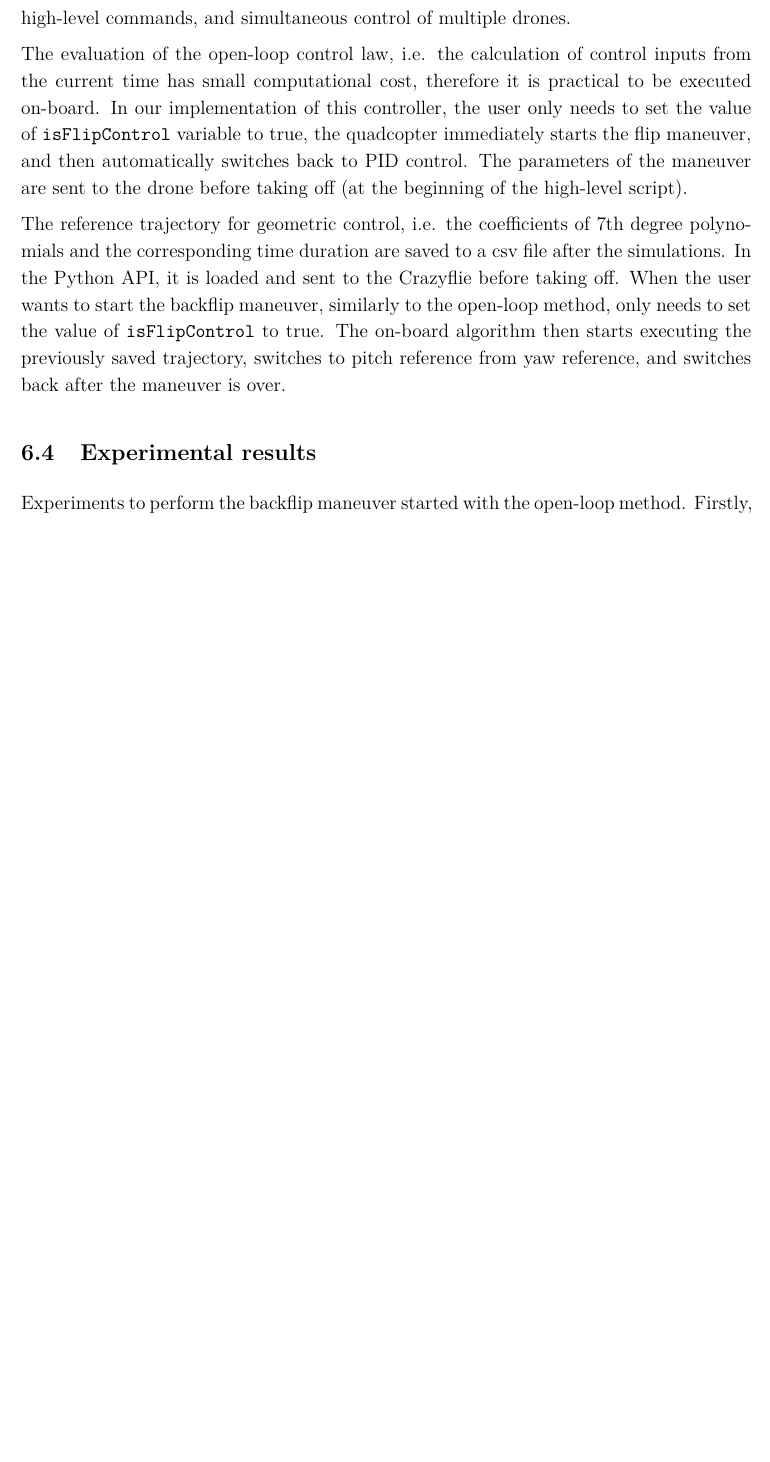
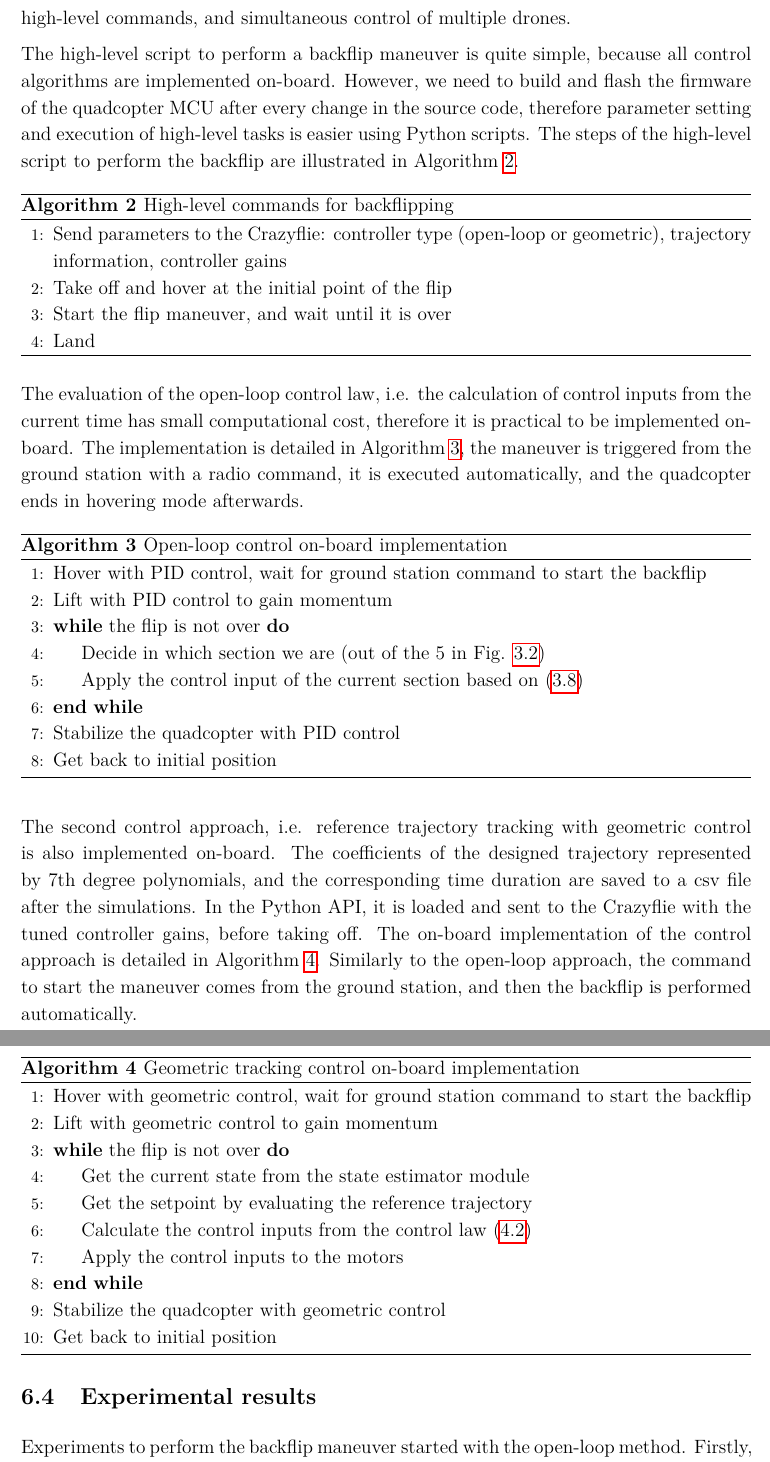
Before and after one commit to antalpeter1/TDK2021, a LaTeX document (doc/_main.tex, which reads doc/sec6-meas.tex): part of page 29 of 36 before the commit and two parts of pages 30 and 31 of 38 after it, the two joined at a grey line, cut so that both start at the same text, the shorter picture padded with empty space. Compiled offline with pdfLaTeX.

Commit message:
Add Algorithms to implementation, remove Differential flatness, emphasize control laws

```diff
--- a/doc/sec6-meas.tex
+++ b/doc/sec6-meas.tex
@@ -76,9 +76,56 @@ In the Crazyswarm framework (running on the workstation PC) there are built-in e
 
-Our own implementation is a modified version of Crazyswarm, available at the GitHub repository TDK2021/real\_quadcopter/crazyswarm\footnote{\url{https://github.com/antalpeter1999/TDK2021}}. Our main contributions are in the controller of the firmware (open-loop and geometric control), and in the Python API for high-level commands, and simultaneous control of multiple drones.
+Our own implementation is a modified version of Crazyswarm, available at the GitHub repository \verb+TDK2021/real_quadcopter/crazyswarm+\footnote{\url{https://github.com/antalpeter1999/TDK2021}}. Our main contributions are in the controller of the firmware (open-loop and geometric control), and in the Python API for high-level commands, and simultaneous control of multiple drones.
 
-The evaluation of the open-loop control law, i.e. the calculation of control inputs from the current time has small computational cost, therefore it is practical to be executed on-board. In our implementation of this controller, the user only needs to set the value of \verb+isFlipControl+ variable to true, the quadcopter immediately starts the flip maneuver, and then automatically switches back to PID control. The parameters of the maneuver are sent to the drone before taking off (at the beginning of the high-level script). %The flip control policy is implemented within the innermost loop of the PID control code, therefore it runs at 500 Hz.
+The high-level script to perform a backflip maneuver is quite simple, because all control algorithms are implemented on-board. However, we need to build and flash the firmware of the quadcopter MCU after every change in the source code, therefore parameter setting and execution of high-level tasks is easier using Python scripts. The steps of the high-level script to perform the backflip are illustrated in Algorithm \ref{alg:hl}.
 
-The reference trajectory for geometric control, i.e. the coefficients of 7th degree polynomials and the corresponding time duration are saved to a csv file after the simulations. In the Python API, it is loaded and sent to the Crazyflie before taking off. When the user wants to start the backflip maneuver, similarly to the open-loop method, only needs to set the value of \verb+isFlipControl+ to true. The on-board algorithm then starts executing the previously saved trajectory, switches to pitch reference from yaw reference, and switches back after the maneuver is over.
+\begin{algorithm}
+  \caption{High-level commands for backflipping}
+  \label{alg:hl}
+  \begin{algorithmic}[1]
+    \State Send parameters to the Crazyflie: controller type (open-loop or geometric), trajectory information, controller gains
+    \State Take off and hover at the initial point of the flip
+    \State Start the flip maneuver, and wait until it is over
+    \State Land
+  \end{algorithmic}
+  \end{algorithm}
+
+The evaluation of the open-loop control law, i.e. the calculation of control inputs from the current time has small computational cost, therefore it is practical to be implemented on-board. The implementation is detailed in Algorithm \ref{alg:open}, the maneuver is triggered from the ground station with a radio command, it is executed automatically, and the quadcopter ends in hovering mode afterwards.
+%In our implementation of this controller, the user only needs to set the value of \verb+isFlipControl+ variable to true, the quadcopter immediately starts the flip maneuver, and then automatically switches back to PID control. The parameters of the maneuver are sent to the drone before taking off (at the beginning of the high-level script). %The flip control policy is implemented within the innermost loop of the PID control code, therefore it runs at 500 Hz.
+\begin{algorithm}
+  \caption{Open-loop control on-board implementation}
+  \label{alg:open}
+  \begin{algorithmic}[1]
+    \State Hover with PID control, wait for ground station command to start the backflip
+    \State Lift with PID control to gain momentum
+      \While {the flip is not over}
+      \State Decide in which section we are (out of the 5 in Fig. \ref{fig:sections})
+      \State Apply the control input of the current section based on \eqref{eq:openinp}
+    \EndWhile
+    \State Stabilize the quadcopter with PID control
+    \State Get back to initial position
+  \end{algorithmic}
+  \end{algorithm}
+
+The second control approach, i.e. reference trajectory tracking with geometric control is also implemented on-board. The coefficients of the designed trajectory represented by 7th degree polynomials, and the corresponding time duration are saved to a csv file after the simulations. In the Python API, it is loaded and sent to the Crazyflie with the tuned controller gains, before taking off. The on-board implementation of the control approach is detailed in Algorithm~\ref{alg:geom}. Similarly to the open-loop approach, the command to start the maneuver comes from the ground station, and then the backflip is performed automatically.
+\begin{algorithm}
+  \caption{Geometric tracking control on-board implementation}
+  \label{alg:geom}
+  \begin{algorithmic}[1]
+    \State Hover with geometric control, wait for ground station command to start the backflip
+    \State Lift with geometric control to gain momentum
+      \While {the flip is not over}
+      \State Get the current state from the state estimator module
+      \State Get the setpoint by evaluating the reference trajectory
+      \State Calculate the control inputs from the control law \eqref{eq:geomlaw}
+      \State Apply the control inputs to the motors
+    \EndWhile
+    \State Stabilize the quadcopter with geometric control
+    \State Get back to initial position
+  \end{algorithmic}
+  \end{algorithm}
+
+
+ %When the user wants to start the backflip maneuver, similarly to the open-loop method, only needs to set the value of \verb+isFlipControl+ to true. The on-board algorithm then starts executing the previously saved trajectory, switches to pitch reference from yaw reference, and switches back after the maneuver is over.
 
 %A big advantage of the on-board control is that the maneuver can be performed by multiple quadcopters simultaneously without any problems coming from communication delays and lost packages between the ground control PC and the drone microcontroller.
 
```
Also changed, not shown: doc/sec2-model.tex (+3 -9 lines), doc/sec3-flip1.tex (+13 -3 lines), doc/sec4-flip2.tex (+3 -2 lines), doc/sec6-meas.tex (4 more changed lines), 2 other files.
